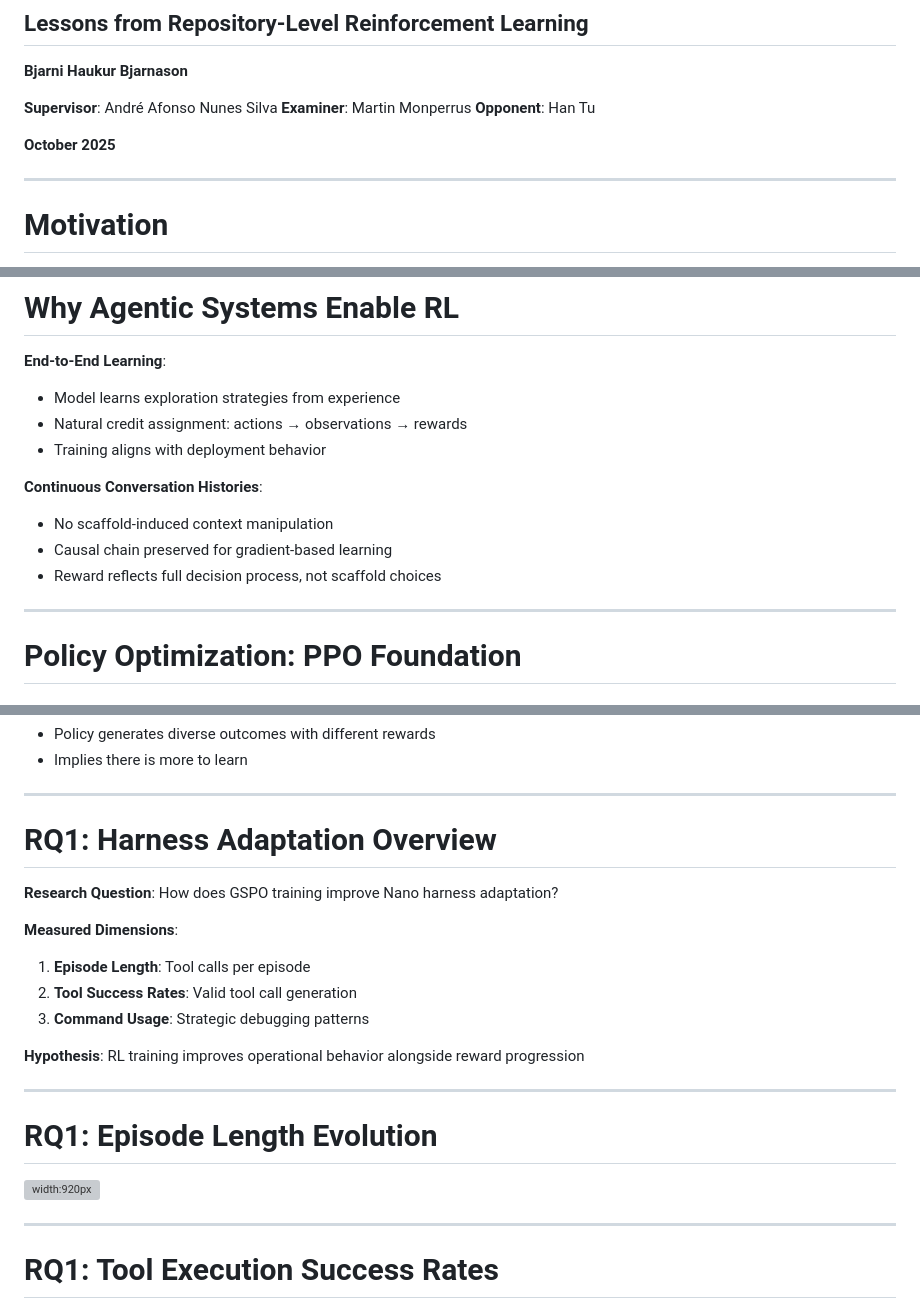
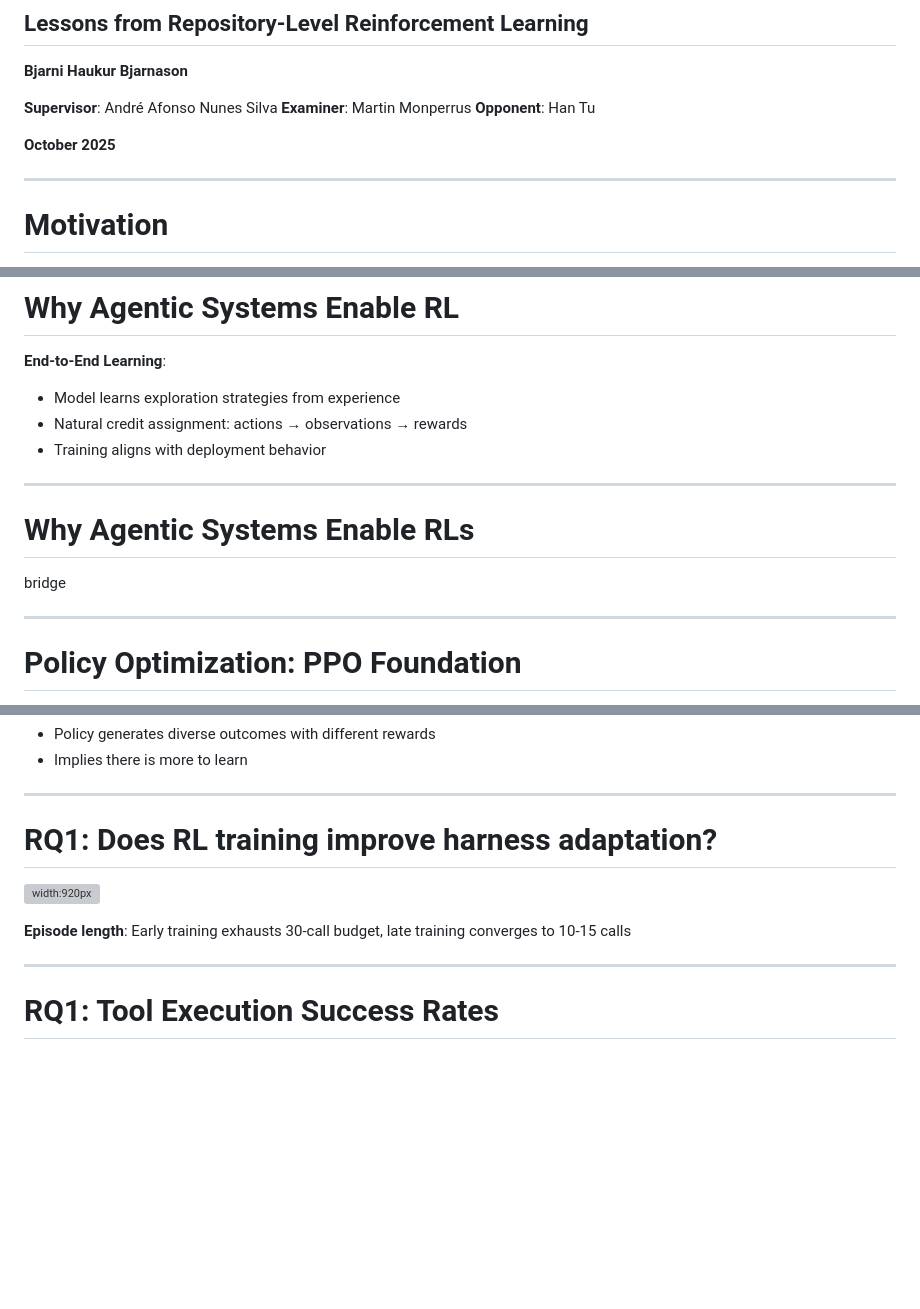
Before and after one commit to BjarniHaukur/CodeRepairRL-Paper, a Markdown page: slides/presentation.md, 3 parts joined by grey strips. GitHub-like rendering; blank space fills up the shorter version; grey boxes are pictures that could not be loaded.

```diff
--- a/slides/presentation.md
+++ b/slides/presentation.md
@@ -20,10 +20,6 @@ html: true
 <div style="height: 80px;"></div>
 
 **October 2025**
-
-<!--
-Welcome everyone—today I'll show you how we trained a debugging agent to learn terminal-based problem-solving through reinforcement learning.
--->
 
 ---
 
@@ -176,11 +192,11 @@ Three pre-LLM families dominated APR: generate-and-validate (GenProg mutation se
 - Model learns exploration strategies from experience
 - Natural credit assignment: actions → observations → rewards
 - Training aligns with deployment behavior
-
+<!--
 **Continuous Conversation Histories**:
 - No scaffold-induced context manipulation
 - Causal chain preserved for gradient-based learning
-- Reward reflects full decision process, not scaffold choices
+- Reward reflects full decision process, not scaffold choices -->
 
 
 <!-- Speaker notes:
@@ -192,6 +208,11 @@ Agentic systems are therefore uniquely positioned for end2end learning
 -->
 
 ---
+# Why Agentic Systems Enable RLs
+bridge
+
+---
+
 
 # Policy Optimization: PPO Foundation
 
@@ -708,22 +684,11 @@ Why does increasing variance matter? In GSPO, variance collapse kills learning
 
 ---
 
-# RQ1: Harness Adaptation Overview
-
-**Research Question**: How does GSPO training improve Nano harness adaptation?
-
-**Measured Dimensions**:
-1. **Episode Length**: Tool calls per episode
-2. **Tool Success Rates**: Valid tool call generation
-3. **Command Usage**: Strategic debugging patterns
-
-**Hypothesis**: RL training improves operational behavior alongside reward progression
-
----
-
-# RQ1: Episode Length Evolution
+# RQ1: Does RL training improve harness adaptation?
 
 ![width:920px](../plotting/figures/plots/temporal/tool_calls_over_time_ema0.05_8dc73bp4.png)
+
+**Episode length**: Early training exhausts 30-call budget, late training converges to 10-15 calls
 
 
 <!-- Speaker notes:
```
Also changed, not shown: other parts of slides/presentation.md (+32 -104 lines).
